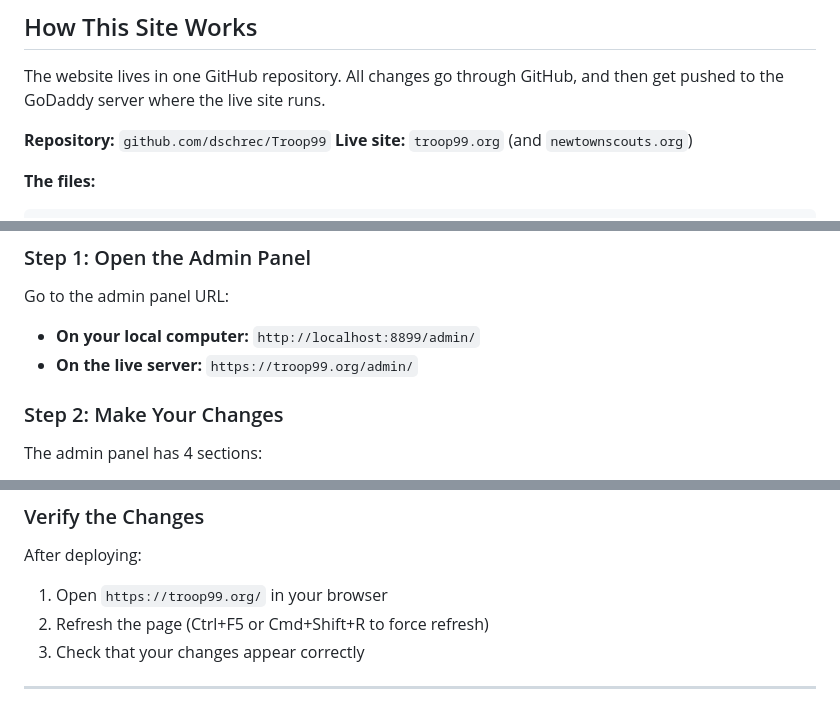
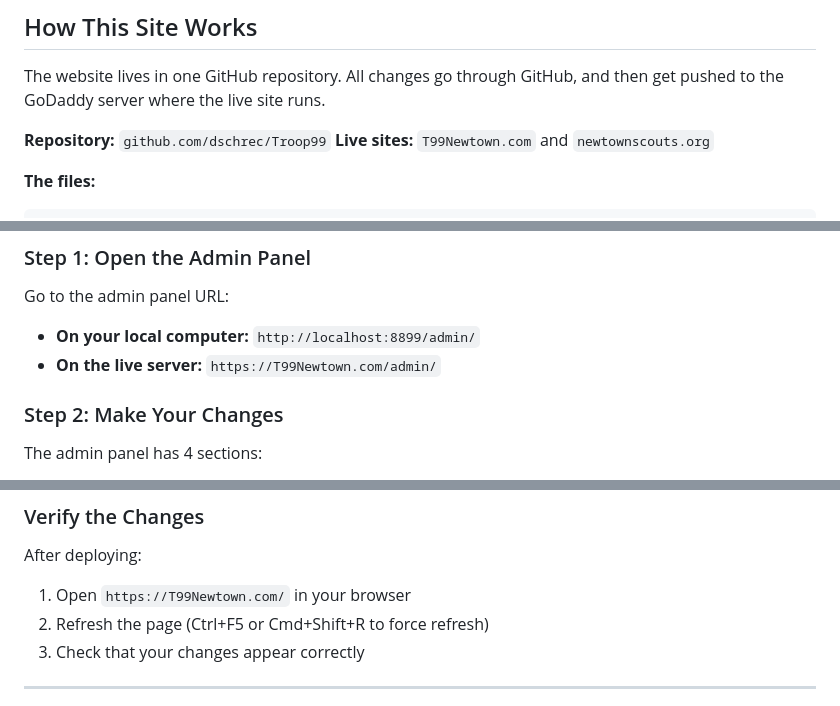
Before and after one commit to dschrec/Troop99, a Markdown page: WEBMASTER-GUIDE.md, 3 parts joined by grey strips. Drawn GitHub-style.

Commit message:
Fix domain names: troop99.org -> T99Newtown.com

````diff
--- a/WEBMASTER-GUIDE.md
+++ b/WEBMASTER-GUIDE.md
@@ -9,7 +9,7 @@ Complete guide for maintaining the Troop 99 Scouts website.
 The website lives in one GitHub repository. All changes go through GitHub, and then get pushed to the GoDaddy server where the live site runs.
 
 **Repository:** `github.com/dschrec/Troop99`
-**Live site:** `troop99.org` (and `newtownscouts.org`)
+**Live sites:** `T99Newtown.com` and `newtownscouts.org`
 
 **The files:**
 ```
@@ -45,7 +45,7 @@ Use the **Admin Panel** for simple updates — adding slides, events, or gallery
 
 Go to the admin panel URL:
 - **On your local computer:** `http://localhost:8899/admin/`
-- **On the live server:** `https://troop99.org/admin/`
+- **On the live server:** `https://T99Newtown.com/admin/`
 
 ### Step 2: Make Your Changes
 
@@ -210,7 +210,7 @@ rsync -av /home/shared/troop99/V5/ /home/shared/troop99/V4/
 ### Verify the Changes
 
 After deploying:
-1. Open `https://troop99.org/` in your browser
+1. Open `https://T99Newtown.com/` in your browser
 2. Refresh the page (Ctrl+F5 or Cmd+Shift+R to force refresh)
 3. Check that your changes appear correctly
 
````
